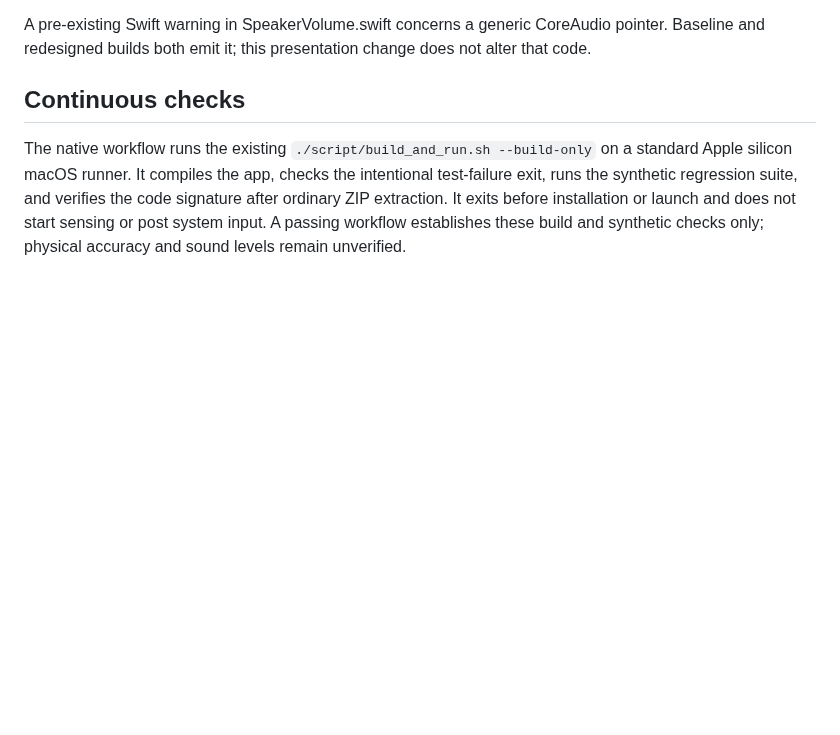
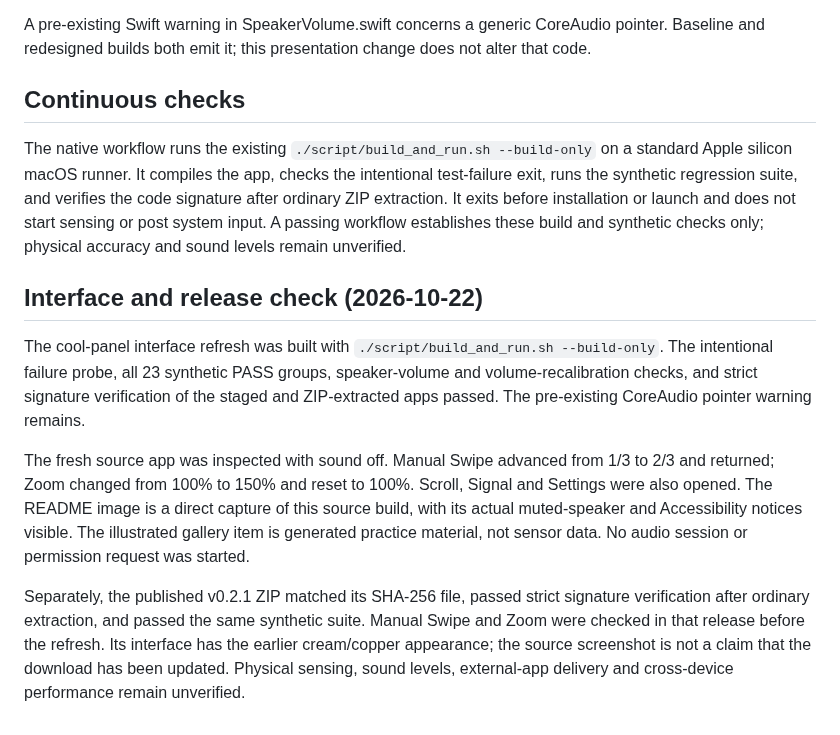
Before and after one commit to nazeeh111/EchoAtlas, a Markdown page: docs/verification.md, the part around the change. Rendered like a GitHub page; blank space fills up the shorter version.

```diff
--- a/docs/verification.md
+++ b/docs/verification.md
@@ -32,3 +32,11 @@ A pre-existing Swift warning in SpeakerVolume.swift concerns a generic CoreAudio
 ## Continuous checks
 
 The native workflow runs the existing `./script/build_and_run.sh --build-only` on a standard Apple silicon macOS runner. It compiles the app, checks the intentional test-failure exit, runs the synthetic regression suite, and verifies the code signature after ordinary ZIP extraction. It exits before installation or launch and does not start sensing or post system input. A passing workflow establishes these build and synthetic checks only; physical accuracy and sound levels remain unverified.
+
+## Interface and release check (2026-10-22)
+
+The cool-panel interface refresh was built with `./script/build_and_run.sh --build-only`. The intentional failure probe, all 23 synthetic PASS groups, speaker-volume and volume-recalibration checks, and strict signature verification of the staged and ZIP-extracted apps passed. The pre-existing CoreAudio pointer warning remains.
+
+The fresh source app was inspected with sound off. Manual Swipe advanced from 1/3 to 2/3 and returned; Zoom changed from 100% to 150% and reset to 100%. Scroll, Signal and Settings were also opened. The README image is a direct capture of this source build, with its actual muted-speaker and Accessibility notices visible. The illustrated gallery item is generated practice material, not sensor data. No audio session or permission request was started.
+
+Separately, the published v0.2.1 ZIP matched its SHA-256 file, passed strict signature verification after ordinary extraction, and passed the same synthetic suite. Manual Swipe and Zoom were checked in that release before the refresh. Its interface has the earlier cream/copper appearance; the source screenshot is not a claim that the download has been updated. Physical sensing, sound levels, external-app delivery and cross-device performance remain unverified.
```
Also changed, not shown: AGENTS.md (+2 -2 lines), README.md (+6 -0 lines), docs/images/manual-practice.png (added), 2 other files.
